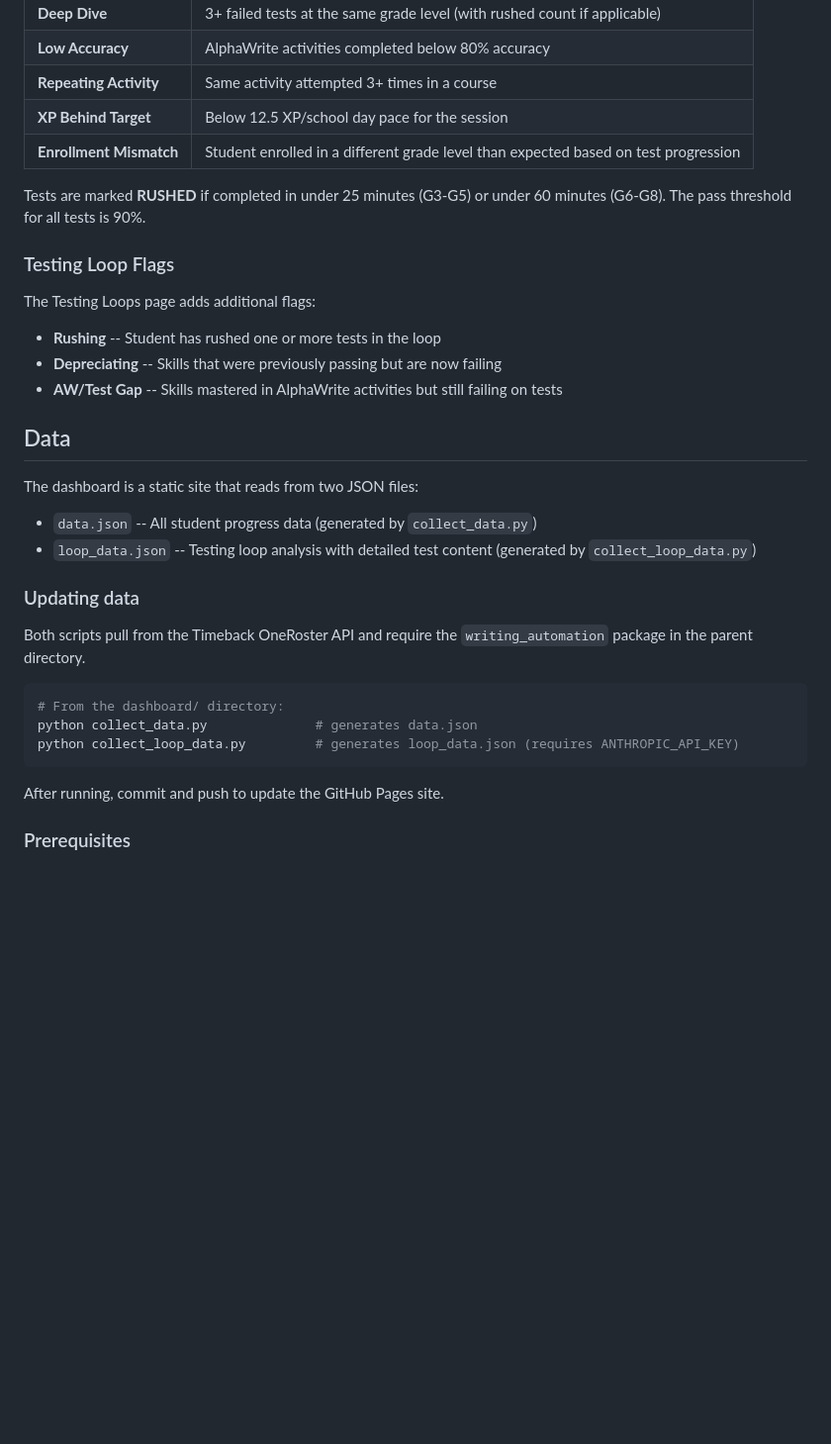
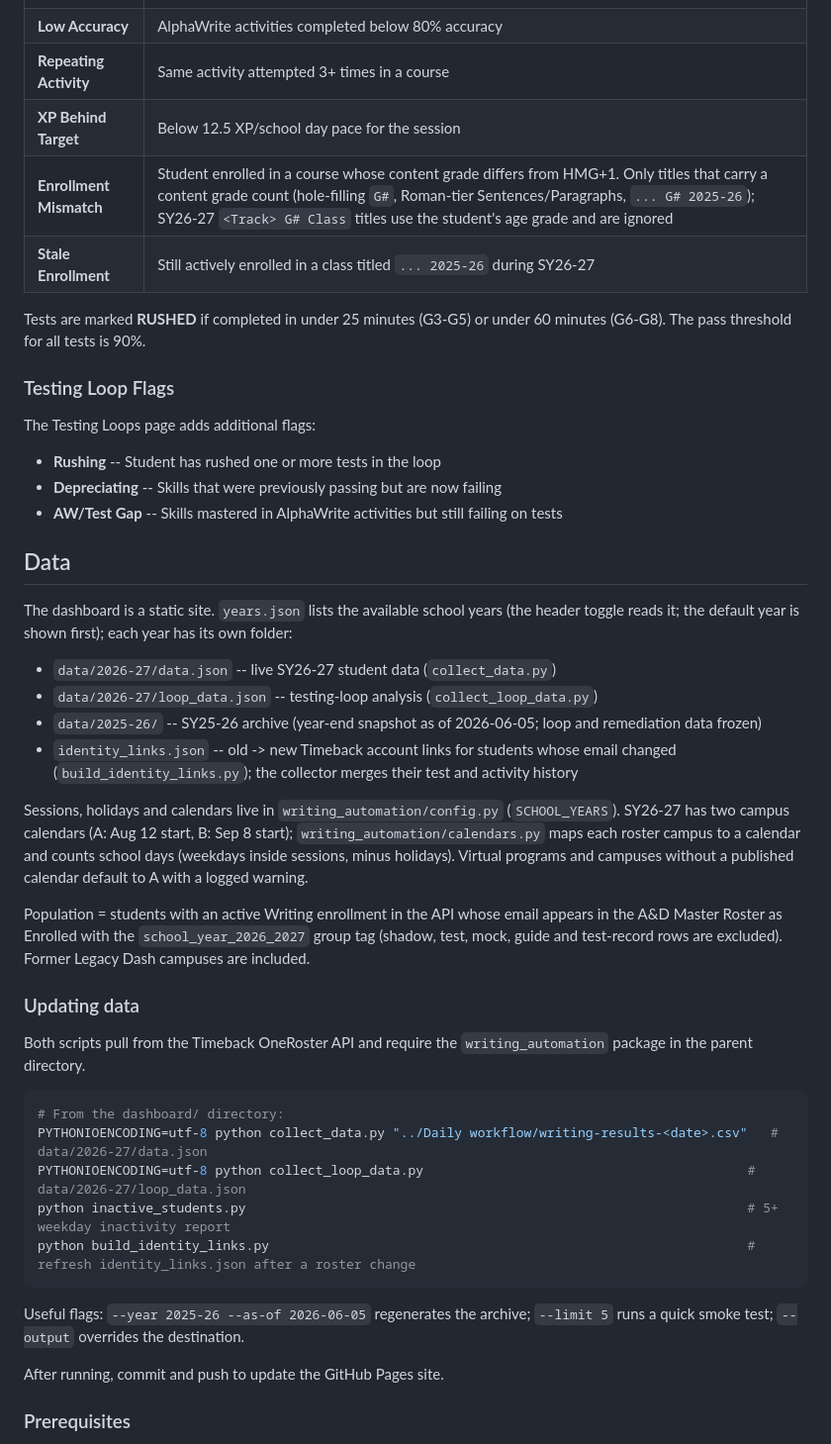
Before and after one commit to noelpilkington-alpha/writing-dashboard, a Markdown page: README.md, the part around the change. Shown at 99% size. Rendered like a GitHub page; blank space fills up the shorter version.

Commit message:
Document per-year data layout, calendars, population rule and collection commands
Co-Authored-By: Claude Fable 5.1 <noreply@anthropic.com>

````diff
--- a/README.md
+++ b/README.md
@@ -23,7 +23,8 @@ The Students page flags issues based on these criteria:
 | **Low Accuracy** | AlphaWrite activities completed below 80% accuracy |
 | **Repeating Activity** | Same activity attempted 3+ times in a course |
 | **XP Behind Target** | Below 12.5 XP/school day pace for the session |
-| **Enrollment Mismatch** | Student enrolled in a different grade level than expected based on test progression |
+| **Enrollment Mismatch** | Student enrolled in a course whose content grade differs from HMG+1. Only titles that carry a content grade count (hole-filling `G#`, Roman-tier Sentences/Paragraphs, `... G# 2025-26`); SY26-27 `<Track> G# Class` titles use the student's age grade and are ignored |
+| **Stale Enrollment** | Still actively enrolled in a class titled `... 2025-26` during SY26-27 |
 
 Tests are marked **RUSHED** if completed in under 25 minutes (G3-G5) or under 60 minutes (G6-G8). The pass threshold for all tests is 90%.
 
@@ -37,10 +38,16 @@ The Testing Loops page adds additional flags:
 
 ## Data
 
-The dashboard is a static site that reads from two JSON files:
+The dashboard is a static site. `years.json` lists the available school years (the header toggle reads it; the default year is shown first); each year has its own folder:
 
-- `data.json` -- All student progress data (generated by `collect_data.py`)
-- `loop_data.json` -- Testing loop analysis with detailed test content (generated by `collect_loop_data.py`)
+- `data/2026-27/data.json` -- live SY26-27 student data (`collect_data.py`)
+- `data/2026-27/loop_data.json` -- testing-loop analysis (`collect_loop_data.py`)
+- `data/2025-26/` -- SY25-26 archive (year-end snapshot as of 2026-06-05; loop and remediation data frozen)
+- `identity_links.json` -- old -> new Timeback account links for students whose email changed (`build_identity_links.py`); the collector merges their test and activity history
+
+Sessions, holidays and calendars live in `writing_automation/config.py` (`SCHOOL_YEARS`). SY26-27 has two campus calendars (A: Aug 12 start, B: Sep 8 start); `writing_automation/calendars.py` maps each roster campus to a calendar and counts school days (weekdays inside sessions, minus holidays). Virtual programs and campuses without a published calendar default to A with a logged warning.
+
+Population = students with an active Writing enrollment in the API whose email appears in the A&D Master Roster as Enrolled with the `school_year_2026_2027` group tag (shadow, test, mock, guide and test-record rows are excluded). Former Legacy Dash campuses are included.
 
 ### Updating data
 
@@ -48,9 +55,13 @@ Both scripts pull from the Timeback OneRoster API and require the `writing_autom
 
 ```bash
 # From the dashboard/ directory:
-python collect_data.py              # generates data.json
-python collect_loop_data.py         # generates loop_data.json (requires ANTHROPIC_API_KEY)
+PYTHONIOENCODING=utf-8 python collect_data.py "../Daily workflow/writing-results-<date>.csv"   # data/2026-27/data.json
+PYTHONIOENCODING=utf-8 python collect_loop_data.py                                          # data/2026-27/loop_data.json
+python inactive_students.py                                                                 # 5+ weekday inactivity report
+python build_identity_links.py                                                              # refresh identity_links.json after a roster change
 ```
+
+Useful flags: `--year 2025-26 --as-of 2026-06-05` regenerates the archive; `--limit 5` runs a quick smoke test; `--output` overrides the destination.
 
 After running, commit and push to update the GitHub Pages site.
 
````
